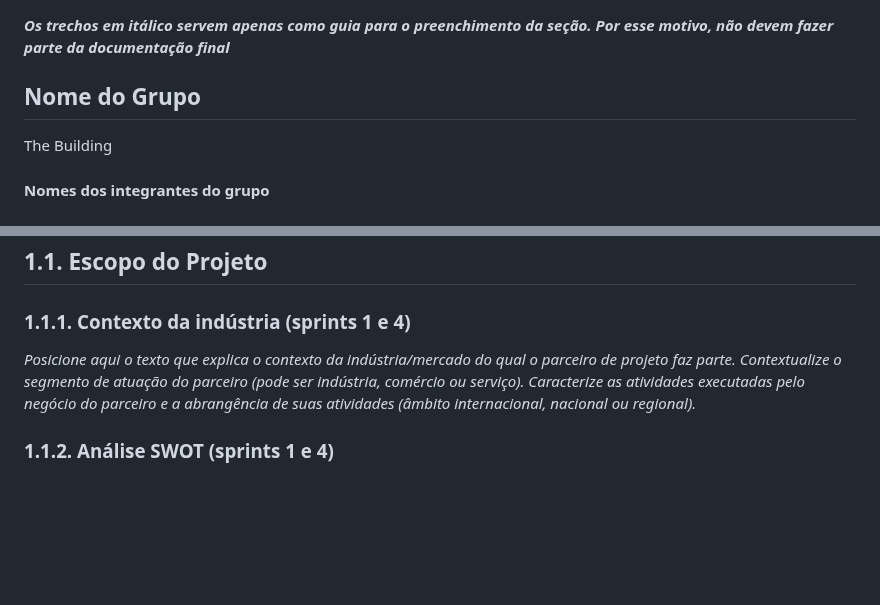
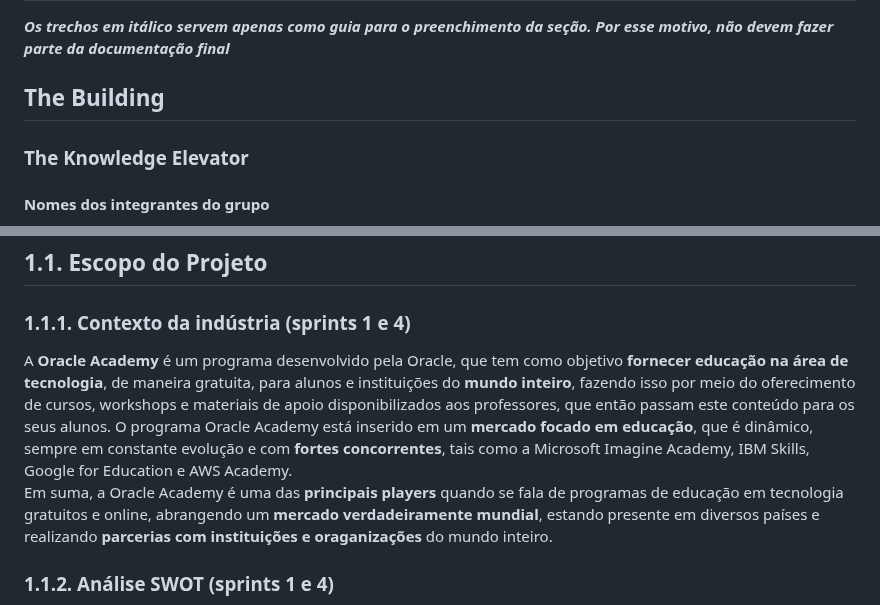
Before and after one commit to caio-alcantara/the_knowledge_elevator, a Markdown page: document/gdd.md, 2 parts joined by grey strips. GitHub-like rendering; blank space fills up the shorter version.

Commit message:
Adiciona contexto da industria

```diff
--- a/document/gdd.md
+++ b/document/gdd.md
@@ -5,8 +5,9 @@
 
 **_Os trechos em itálico servem apenas como guia para o preenchimento da seção. Por esse motivo, não devem fazer parte da documentação final_**
 
-## Nome do Grupo
-The Building
+## The Building
+### The Knowledge Elevator
+
 #### Nomes dos integrantes do grupo
 - <a href="https://www.linkedin.com/in/caio-de-alcantara-santos-a020921b4/">Caio de Alcantara Santos</a>
 - <a href="https://www.linkedin.com/in/cec%C3%ADlia-galv%C3%A3o/">Cecília Beatriz Melo Galvão</a>
@@ -43,7 +44,8 @@ The Building
 
 ### 1.1.1. Contexto da indústria (sprints 1 e 4)
 
-*Posicione aqui o texto que explica o contexto da indústria/mercado do qual o parceiro de projeto faz parte. Contextualize o segmento de atuação do parceiro (pode ser indústria, comércio ou serviço). Caracterize as atividades executadas pelo negócio do parceiro e a abrangência de suas atividades (âmbito internacional, nacional ou regional).*
+A **Oracle Academy** é um programa desenvolvido pela Oracle, que tem como objetivo **fornecer educação na área de tecnologia**, de maneira gratuita, para alunos e instituições do **mundo inteiro**, fazendo isso por meio do oferecimento de cursos, workshops e materiais de apoio disponibilizados aos professores, que então passam este conteúdo para os seus alunos. O programa Oracle Academy está inserido em um **mercado focado em educação**, que é dinâmico, sempre em constante evolução e com **fortes concorrentes**, tais como a Microsoft Imagine Academy, IBM Skills, Google for Education e AWS Academy. \
+Em suma, a Oracle Academy é uma das **principais players** quando se fala de programas de educação em tecnologia gratuitos e online, abrangendo um **mercado verdadeiramente mundial**, estando presente em diversos países e realizando **parcerias com instituições e oraganizações** do mundo inteiro.
 
 ### 1.1.2. Análise SWOT (sprints 1 e 4)
 
```
